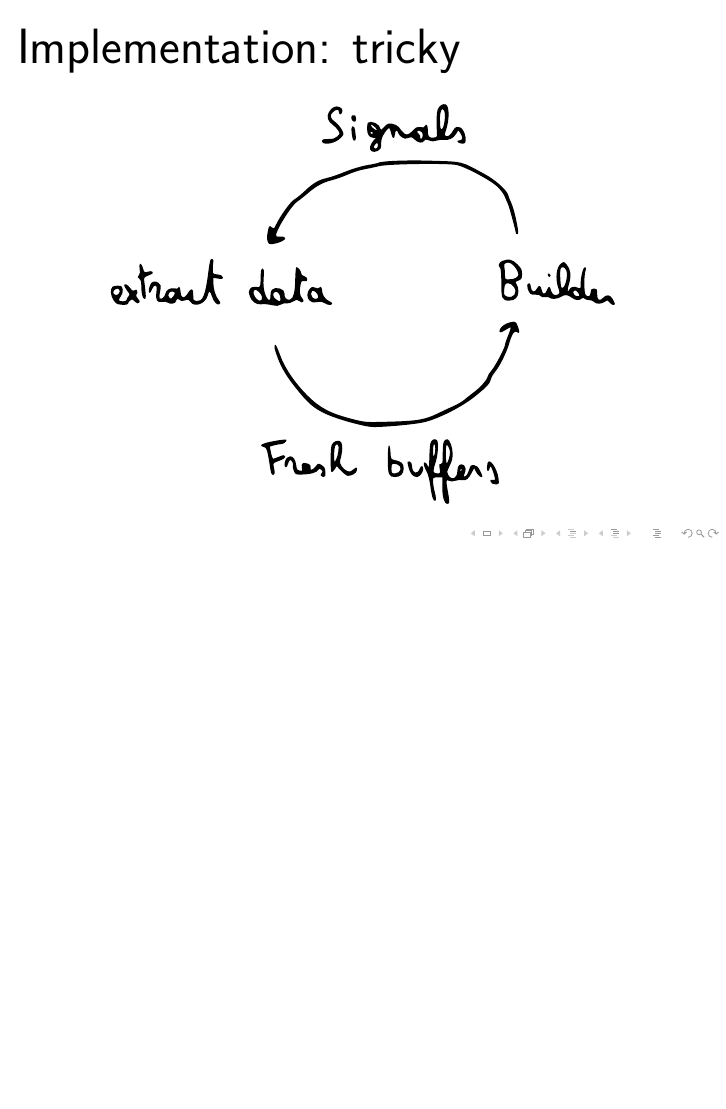
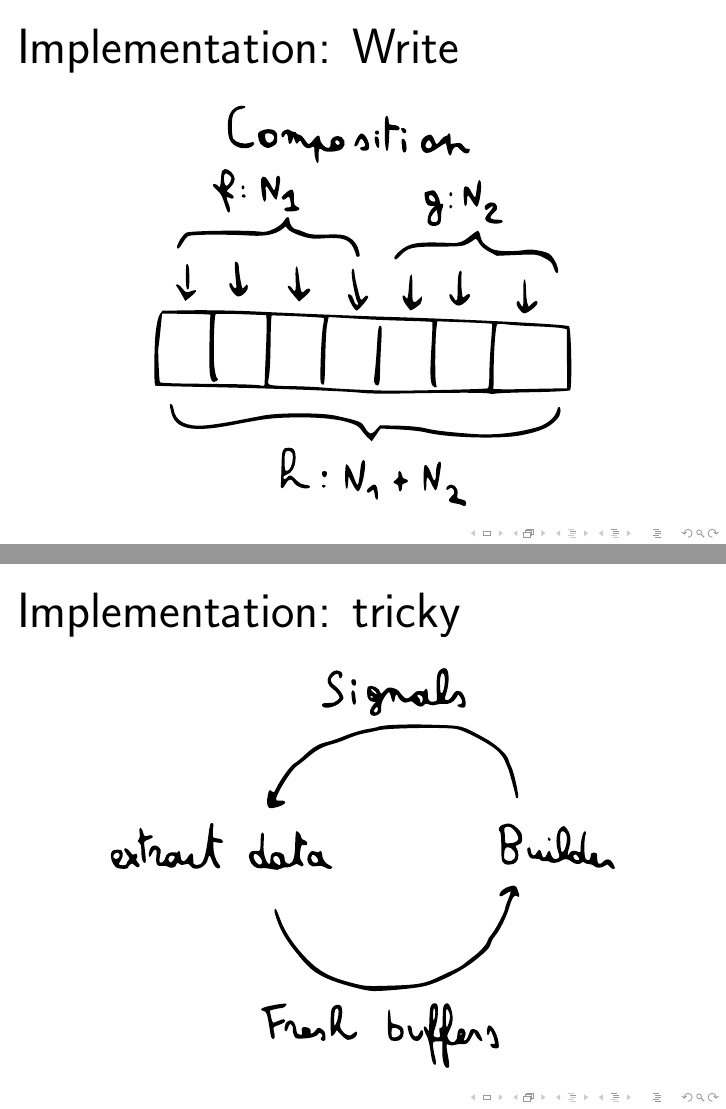
Before and after one commit to jaspervdj/talks, LaTeX slides (2011-functionalpx-blaze-html/slides.tex): page 36 of 39 before the commit and pages 36 and 37 of 40 after it, the two joined at a grey line, the shorter picture padded with empty space. Compiled offline with pdfLaTeX.

Commit message:
Add composition image/slide

```diff
--- a/2011-functionalpx-blaze-html/slides.tex
+++ b/2011-functionalpx-blaze-html/slides.tex
@@ -359,6 +359,12 @@
     \end{center}
 \end{frame}
 
+\begin{frame}{Implementation: Write}
+    \begin{center}
+    \includegraphics[width=0.75\textwidth]{images/composition.pdf}
+    \end{center}
+\end{frame}
+
 \begin{frame}{Implementation: tricky}
     \begin{center}
     \includegraphics[width=0.9\textwidth]{images/builder.pdf}
```
Also changed, not shown: 2011-functionalpx-blaze-html/images/composition.pdf (added).
